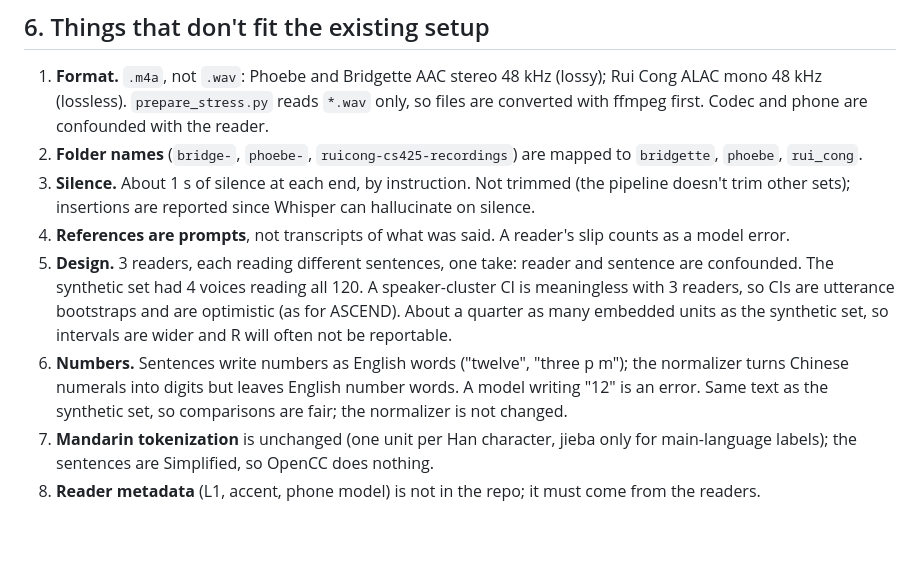
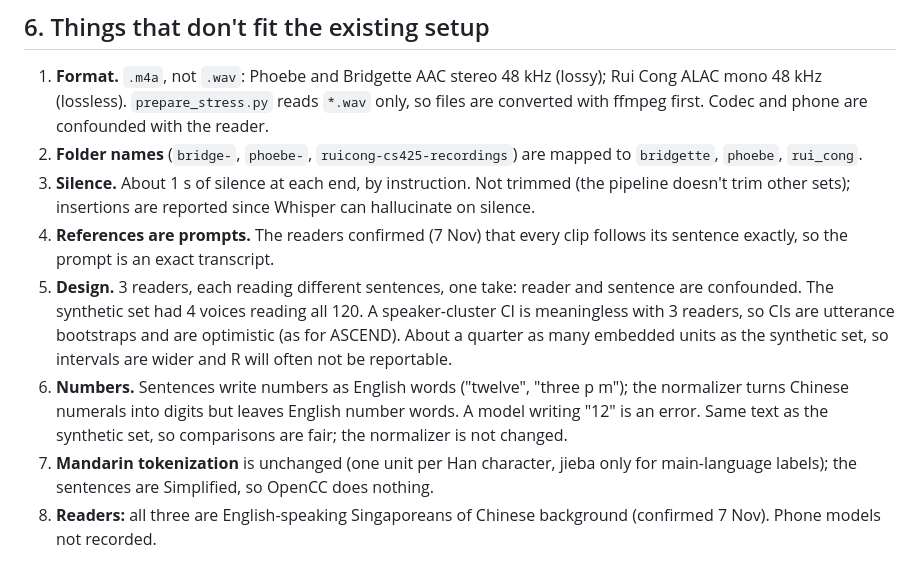
Before and after one commit to nibess1/cs425_codeswitch, a Markdown page: docs/TESTING_PLAN.md, the part around the change. Rendered like a GitHub page; blank space fills up the shorter version.

```diff
--- a/docs/TESTING_PLAN.md
+++ b/docs/TESTING_PLAN.md
@@ -68,7 +68,7 @@ Copied to the team folder `results/` and `paper/figures/`.
 2. **Folder names** (`bridge-`, `phoebe-`, `ruicong-cs425-recordings`) are mapped to `bridgette`, `phoebe`, `rui_cong`.
 3. **Silence.** About 1 s of silence at each end, by instruction. Not trimmed (the pipeline doesn't trim other sets);
    insertions are reported since Whisper can hallucinate on silence.
-4. **References are prompts**, not transcripts of what was said. A reader's slip counts as a model error.
+4. **References are prompts.** The readers confirmed (7 Nov) that every clip follows its sentence exactly, so the prompt is an exact transcript.
 5. **Design.** 3 readers, each reading different sentences, one take: reader and sentence are confounded. The
    synthetic set had 4 voices reading all 120. A speaker-cluster CI is meaningless with 3 readers, so CIs are
    utterance bootstraps and are optimistic (as for ASCEND). About a quarter as many embedded units as the
@@ -78,4 +78,4 @@ Copied to the team folder `results/` and `paper/figures/`.
    synthetic set, so comparisons are fair; the normalizer is not changed.
 7. **Mandarin tokenization** is unchanged (one unit per Han character, jieba only for main-language labels); the
    sentences are Simplified, so OpenCC does nothing.
-8. **Reader metadata** (L1, accent, phone model) is not in the repo; it must come from the readers.
+8. **Readers:** all three are English-speaking Singaporeans of Chinese background (confirmed 7 Nov). Phone models not recorded.
```
Also changed, not shown: docs/PROCESS_LOG.md (+1 -0 lines).
